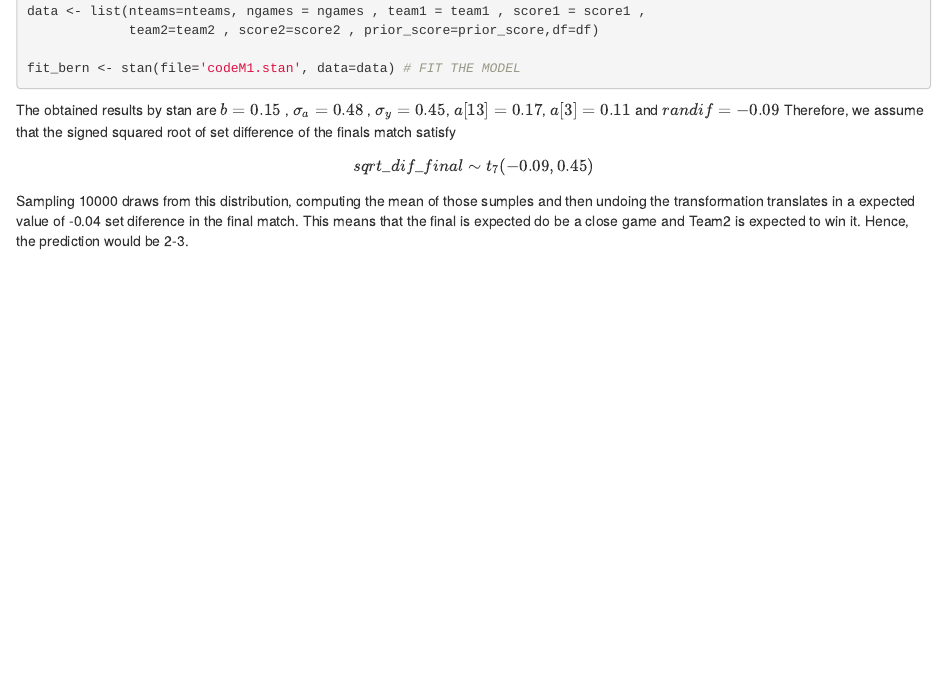
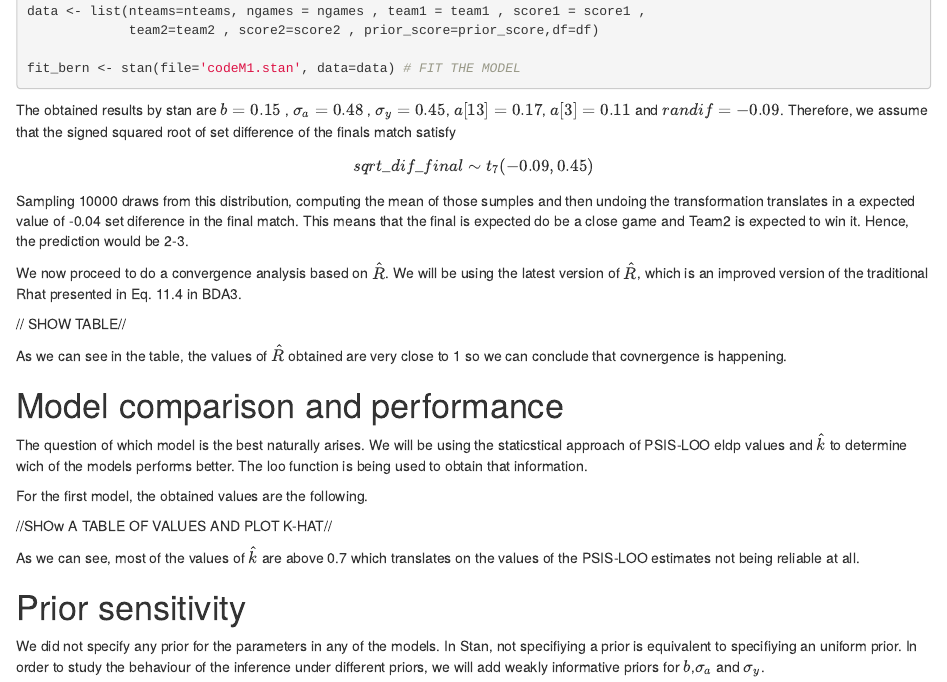
Before and after one commit to mcnaughtonshaun/BDA-Assignment, an R Markdown document (Report/report.Rmd): the page in a window 1100 px wide, from 1950 px down. Rendered offline with R 4.5, knitr and Pandoc, with nearby package versions.

Commit message:
Update report.Rmd

```diff
--- a/Report/report.Rmd
+++ b/Report/report.Rmd
@@ -147,10 +148,34 @@ fit_bern <- stan(file='codeM1.stan', data=data) # FIT THE MODEL
 
 \vspace{0.5cm}
 
-The obtained results by stan are $b = 0.15$ , $\sigma _{a} = 0.48$ , $\sigma _{y} = 0.45$, $a[13] = 0.17$, $a[3] = 0.11$ and $randif = -0.09$ Therefore, we assume that the signed squared root of set difference of the finals match satisfy
+The obtained results by stan are $b = 0.15$ , $\sigma _{a} = 0.48$ , $\sigma _{y} = 0.45$, $a[13] = 0.17$, $a[3] = 0.11$ and $randif = -0.09$. Therefore, we assume that the signed squared root of set difference of the finals match satisfy
 
 \begin{equation*}
 sqrt\_ dif \_ final \sim t_{7}(-0.09,0.45)
 \end{equation*}
 
 Sampling 10000 draws from this distribution, computing the mean of those sumples and then undoing the transformation translates in a expected value of -0.04 set diference in the final match. This means that the final is expected do be a close game and Team2 is expected to win it. Hence, the prediction would be 2-3.
+
+We now proceed to do a convergence analysis based on $\hat{R}$. We will be using the latest version of $\hat{R}$, which is an improved version of the traditional Rhat presented in  Eq. 11.4 in BDA3.
+
+// SHOW TABLE//
+
+As we can see in the table, the values of $\hat{R}$ obtained are very close to 1 so we can conclude that covnergence is happening.
+
+
+\newpage
+
+# Model comparison and performance
+
+The question of which model is the best naturally arises. We will be using the staticstical approach of PSIS-LOO eldp values and $\hat{k}$ to determine wich of the models performs better. The loo function is being used to obtain that information.
+
+\vspace{0.5cm}
+For the first model, the obtained values are the following.
+
+//SHOw A TABLE OF VALUES AND PLOT K-HAT//
+
+As we can see, most of the values of $\hat{k}$ are above 0.7 which translates on the values of the PSIS-LOO estimates not being reliable at all.
+
+# Prior sensitivity
+
+We did not specify any prior for the parameters in any of the models. In Stan, not specifiying a prior is equivalent to specifiying an uniform prior. In order to study the behaviour of the inference under different priors, we will add weakly informative priors for $b$,$\sigma _{a}$ and $\sigma _{y}$.
```
Also changed, not shown: Report/report.Rmd (1 more changed lines).
